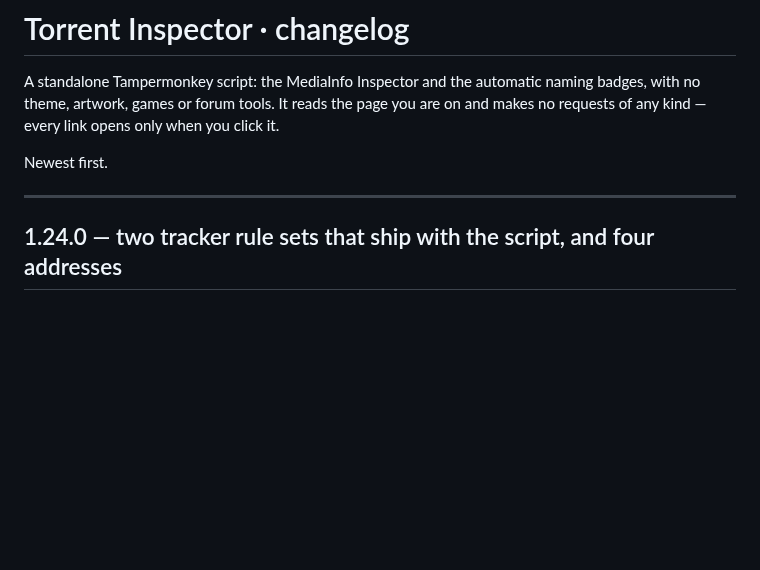
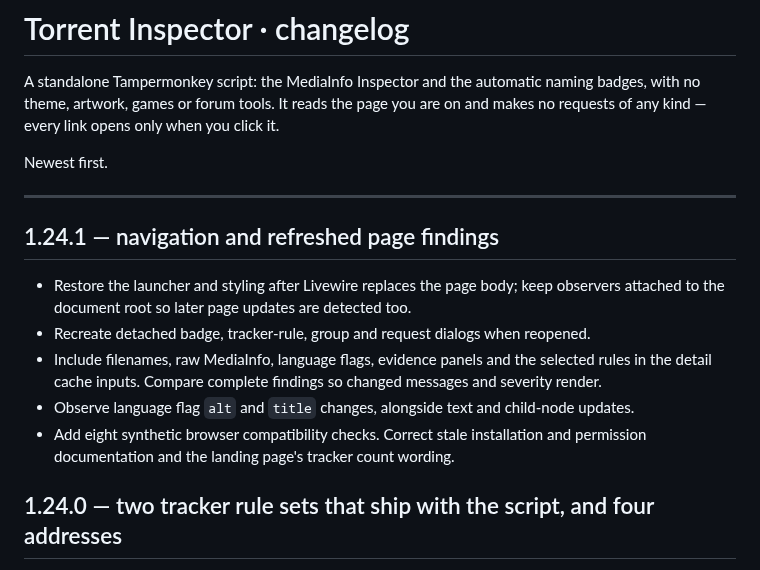
Before and after one commit to khamere/torrent_inspector, a Markdown page: CHANGELOG.md, the part around the change. Rendered like a GitHub page; blank space fills up the shorter version.

Commit message:
Update CHANGELOG for version 1.24.1
Added details for version 1.24.1, including updates on launcher restoration, dialog recreation, detail cache inputs, language flag observation, and browser compatibility checks.

```diff
--- a/CHANGELOG.md
+++ b/CHANGELOG.md
@@ -7,6 +7,16 @@ makes no requests of any kind — every link opens only when you click it.
 Newest first.
 
 ---
+## 1.24.1 — navigation and refreshed page findings
+
+- Restore the launcher and styling after Livewire replaces the page body; keep observers
+  attached to the document root so later page updates are detected too.
+- Recreate detached badge, tracker-rule, group and request dialogs when reopened.
+- Include filenames, raw MediaInfo, language flags, evidence panels and the selected rules
+  in the detail cache inputs. Compare complete findings so changed messages and severity render.
+- Observe language flag `alt` and `title` changes, alongside text and child-node updates.
+- Add eight synthetic browser compatibility checks. Correct stale installation and
+  permission documentation and the landing page's tracker count wording.
 
 ## 1.24.0 — two tracker rule sets that ship with the script, and four addresses
 
```
